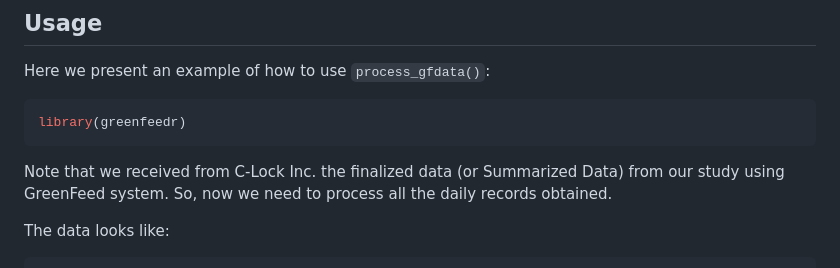
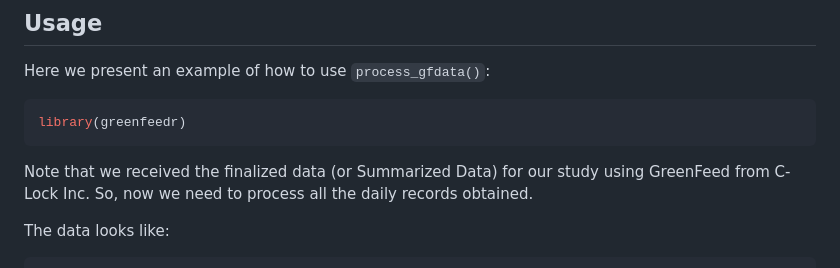
Before and after one commit to GMBog/greenfeedr, a Markdown page: README.md, the part around the change. GitHub-like rendering.

````diff
--- a/README.md
+++ b/README.md
@@ -49,9 +49,8 @@ Here we present an example of how to use `process_gfdata()`:
 library(greenfeedr)
 ```
 
-Note that we received from C-Lock Inc. the finalized data (or Summarized
-Data) from our study using GreenFeed system. So, now we need to process
-all the daily records obtained.
+Note that we received the finalized data (or Summarized Data) for our study using GreenFeed
+from C-Lock Inc. So, now we need to process all the daily records obtained.
 
 The data looks like:
 
````
